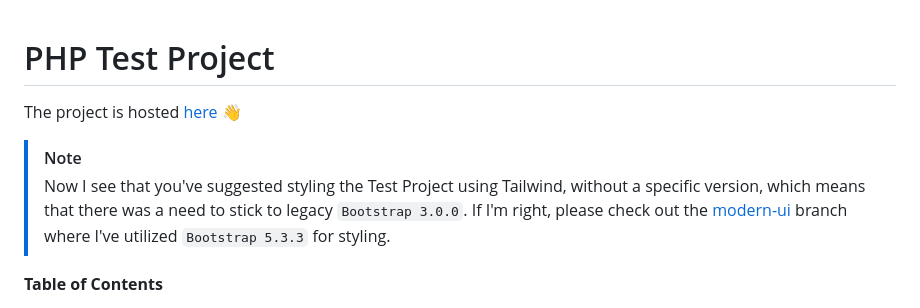
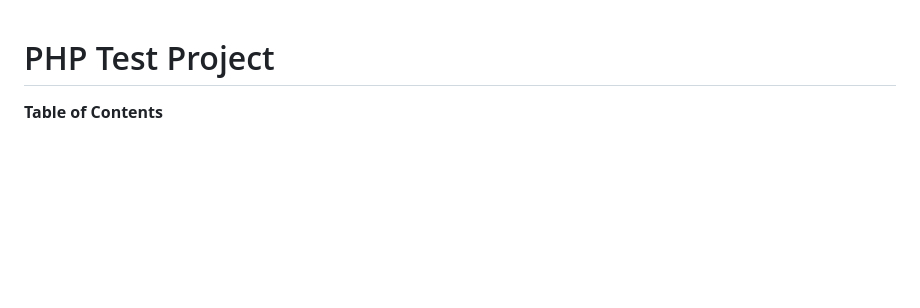
Before and after one commit to devnyxie/betterstack-project, a Markdown page: README.md, the part around the change. Rendered like a GitHub page; blank space fills up the shorter version.

```diff
--- a/README.md
+++ b/README.md
@@ -1,9 +1,4 @@
 # PHP Test Project
-
-The project is hosted [here](https://php-app-714486958b28.herokuapp.com/) 👋
-
-> [!NOTE]
-> Now I see that you've suggested styling the Test Project using Tailwind, without a specific version, which means that there was a need to stick to legacy `Bootstrap 3.0.0`. If I'm right, please check out the [modern-ui](https://github.com/devnyxie/betterstack-project/tree/modern-ui?tab=readme-ov-file#preview) branch where I've utilized `Bootstrap 5.3.3` for styling.
 
 <!-- START doctoc generated TOC please keep comment here to allow auto update -->
 <!-- DON'T EDIT THIS SECTION, INSTEAD RE-RUN doctoc TO UPDATE -->
```
